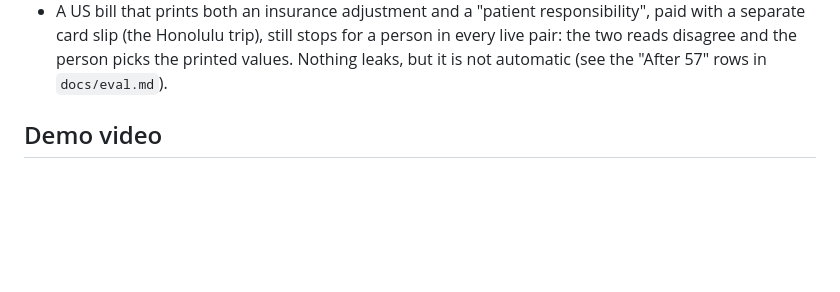
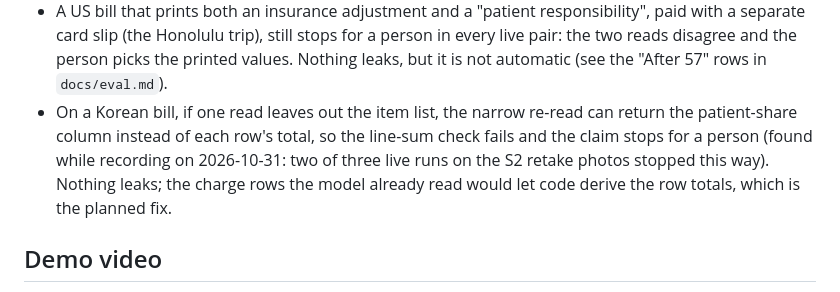
Before and after one commit to JAEHUN-AN/claimlens, a Markdown page: README.md, the part around the change. Rendered like a GitHub page; blank space fills up the shorter version.

Commit message:
docs: 녹화 중 찾은 한국 영수증 재읽기 한계를 README 에 기록
- 한 읽기가 항목 목록을 빠뜨리면 좁은 재읽기가 행별 총액 대신 본인부담
  열을 가져와 항목 합계 검사가 실패하고 사람 확인으로 멈춘다.
- 10-31 녹화 중 S2 재촬영 사진 실시간 실행 3회 중 2회가 이렇게 멈췄다.
  틀린 값은 새지 않는다. 모델이 이미 읽은 청구 행에서 코드가 행별 총액을
  계산하는 것이 계획된 수정이다(동결 중이라 코드는 그대로).

Co-Authored-By: Claude Opus 5.5 <noreply@anthropic.com>

```diff
--- a/README.md
+++ b/README.md
@@ -277,6 +277,11 @@ same run with no new reading.
   separate card slip (the Honolulu trip), still stops for a person in every live pair: the two
   reads disagree and the person picks the printed values. Nothing leaks, but it is not automatic
   (see the "After 57" rows in `docs/eval.md`).
+- On a Korean bill, if one read leaves out the item list, the narrow re-read can return the
+  patient-share column instead of each row's total, so the line-sum check fails and the claim
+  stops for a person (found while recording on 2026-10-31: two of three live runs on the S2
+  retake photos stopped this way). Nothing leaks; the charge rows the model already read would
+  let code derive the row totals, which is the planned fix.
 
 ## Demo video
 
```
